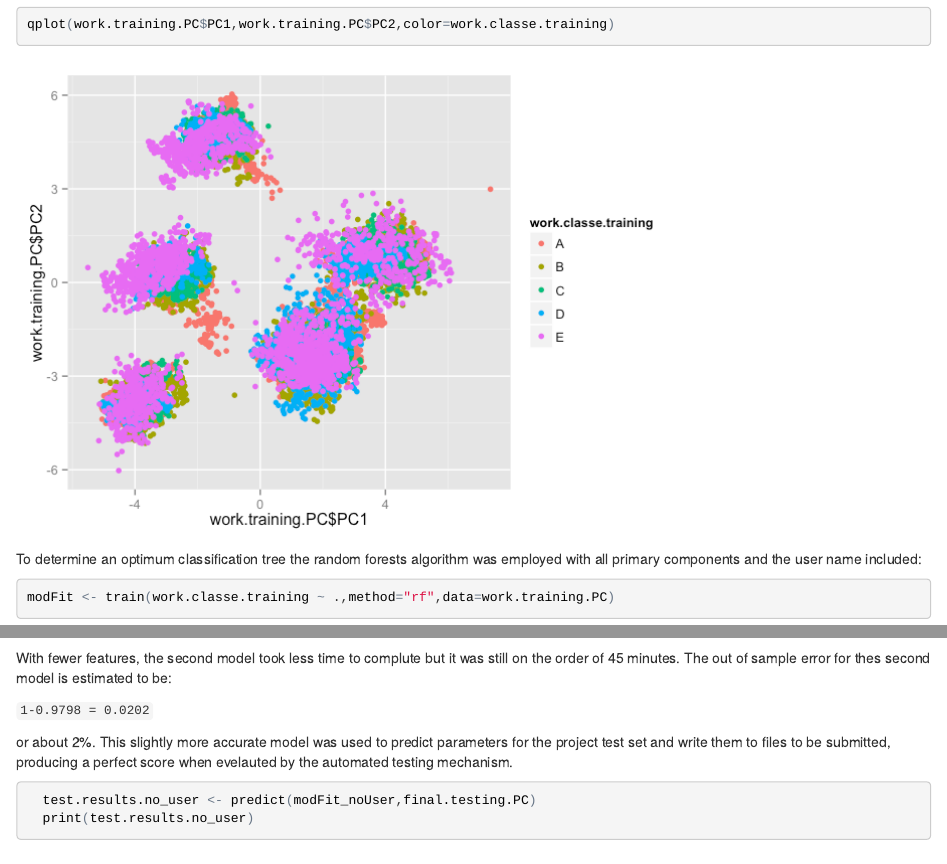
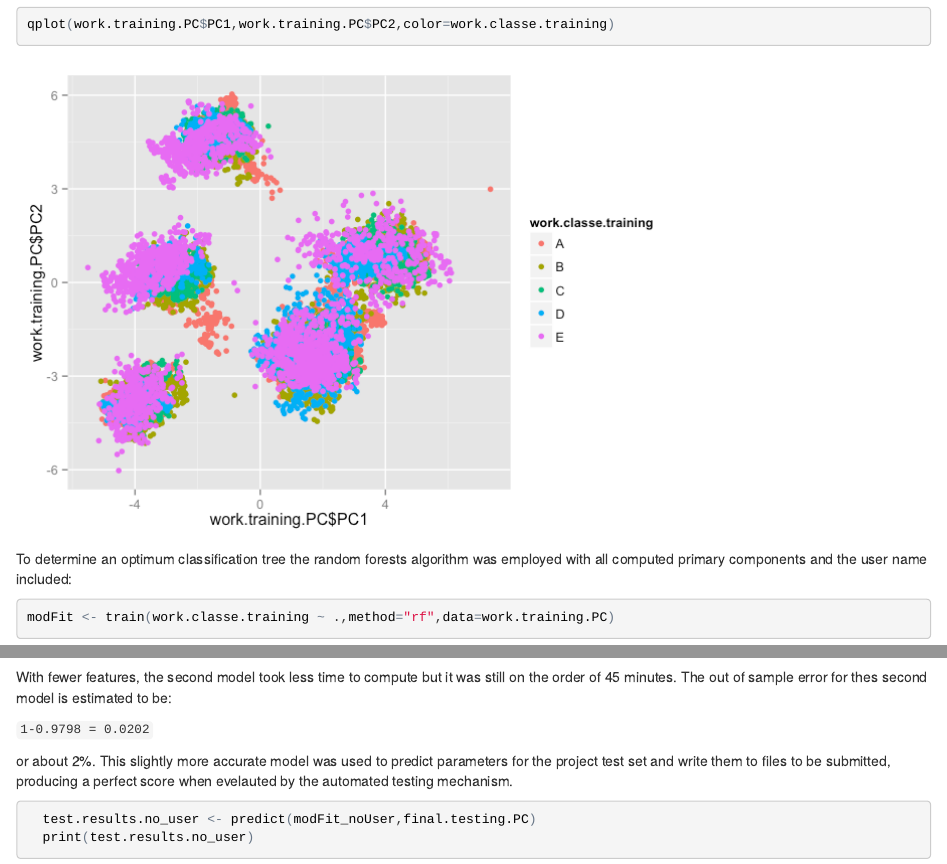
Before and after one commit to jonathanhines/MachineLearningCoursera, an R Markdown document (Project.Rmd): the page in a window 1100 px wide, from 2950 px down, and a second part further down, joined at a grey line. The pictures show the output file Project.html that the author committed with the source, opened offline.

Commit message:
Fixed a few typos and minor formatting.

````diff
--- a/Project.Rmd
+++ b/Project.Rmd
@@ -97,7 +97,7 @@ qplot(work.training.PC$PC1,work.training.PC$PC2,color=work.classe.training)
 ```
 
 
-To determine an optimum classification tree the random forests algorithm was employed with all primary components and the user name included:
+To determine an optimum classification tree the random forests algorithm was employed with all computed primary components and the user name included:
 
 ```{r generate_model_1, eval=FALSE}
 modFit <- train(work.classe.training ~ .,method="rf",data=work.training.PC)
@@ -146,7 +146,7 @@ confusionMatrix(work.classe.testing,predict(modFit_noUser,work.testing.PC))
 varImpPlot(modFit_noUser$finalModel)
 ```
 
-With fewer features, the second model took less time to complute but it was still on the order of 45 minutes.  The out of sample error for thes second model is estimated to be:
+With fewer features, the second model took less time to compute but it was still on the order of 45 minutes.  The out of sample error for thes second model is estimated to be:
 
 `1-0.9798 = 0.0202`
 
````
Also changed, not shown: Project.html, Project.md, Project.Rmd (2 more changed lines), 1 other file.
